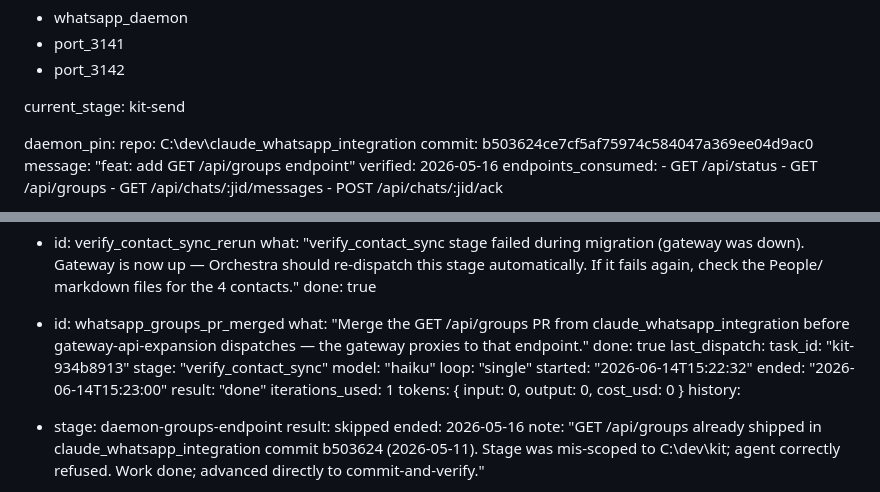
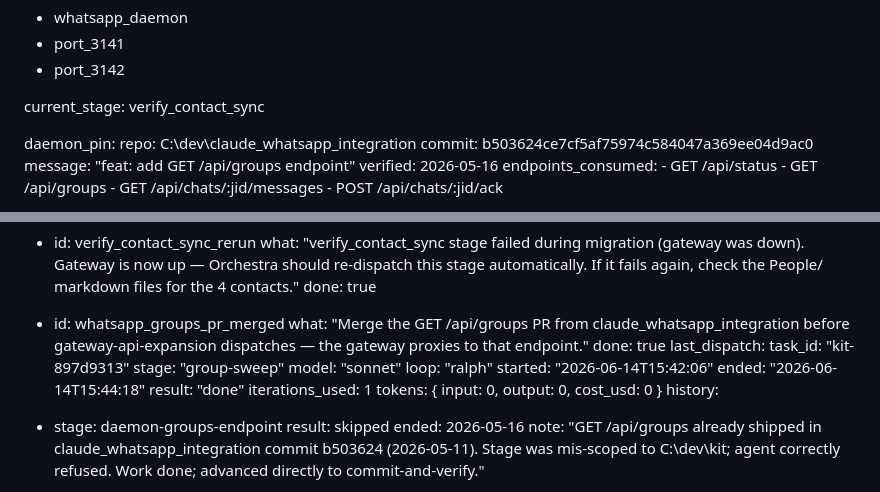
Before and after one commit to tannage888/kit, a Markdown page: docs/PROJECT_TRACKER.md, 2 parts joined by grey strips. Rendered like a GitHub page.

Commit message:
chore: advance tracker to verify_contact_sync — commit-and-verify complete
Co-Authored-By: Claude Sonnet 4.6 <noreply@anthropic.com>

```diff
--- a/docs/PROJECT_TRACKER.md
+++ b/docs/PROJECT_TRACKER.md
@@ -14,7 +14,7 @@ shared_resources:
   - port_3141
   - port_3142
 
-current_stage: kit-send
+current_stage: verify_contact_sync
 
 daemon_pin:
   repo: C:\dev\claude_whatsapp_integration
@@ -736,12 +736,12 @@ human_tasks:
     what: "Merge the GET /api/groups PR from claude_whatsapp_integration before gateway-api-expansion dispatches — the gateway proxies to that endpoint."
     done: true
 last_dispatch:
-  task_id: "kit-934b8913"
-  stage: "verify_contact_sync"
-  model: "haiku"
-  loop: "single"
-  started: "2026-06-14T15:22:32"
-  ended: "2026-06-14T15:23:00"
+  task_id: "kit-897d9313"
+  stage: "group-sweep"
+  model: "sonnet"
+  loop: "ralph"
+  started: "2026-06-14T15:42:06"
+  ended: "2026-06-14T15:44:18"
   result: "done"
   iterations_used: 1
   tokens: { input: 0, output: 0, cost_usd: 0 }
```
